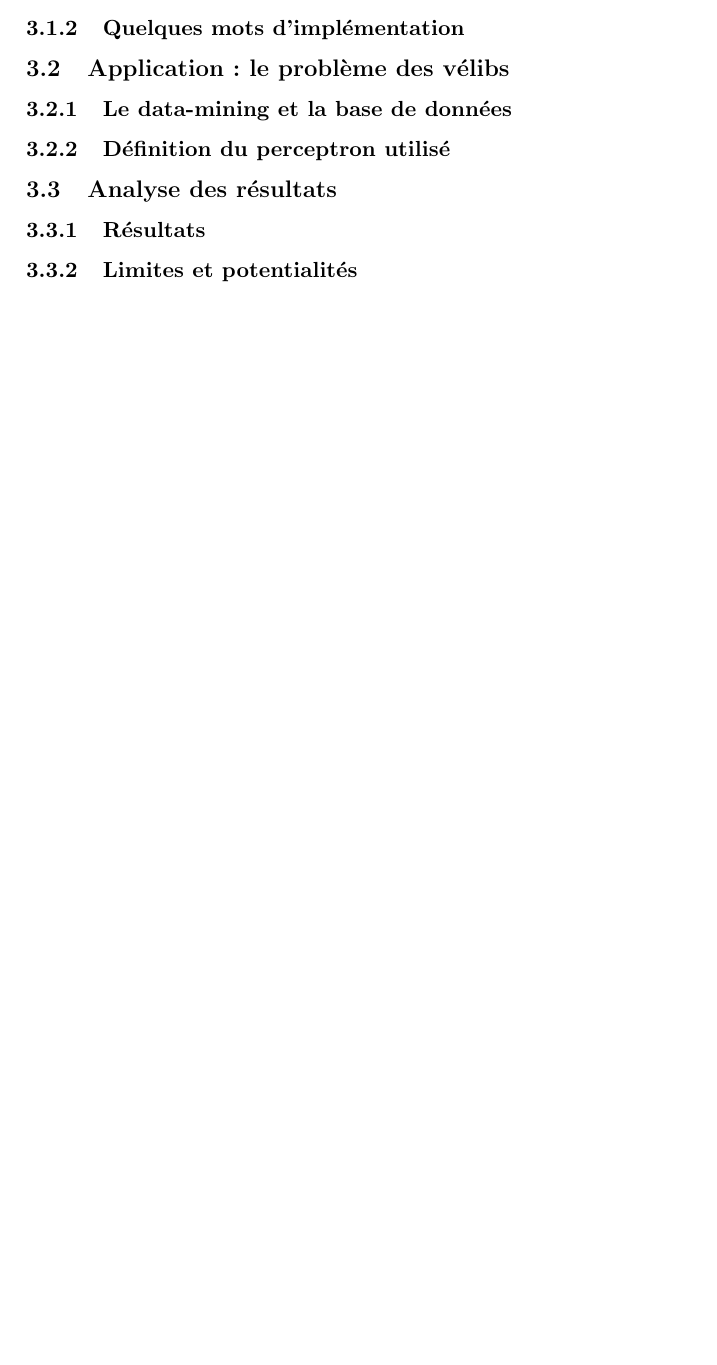
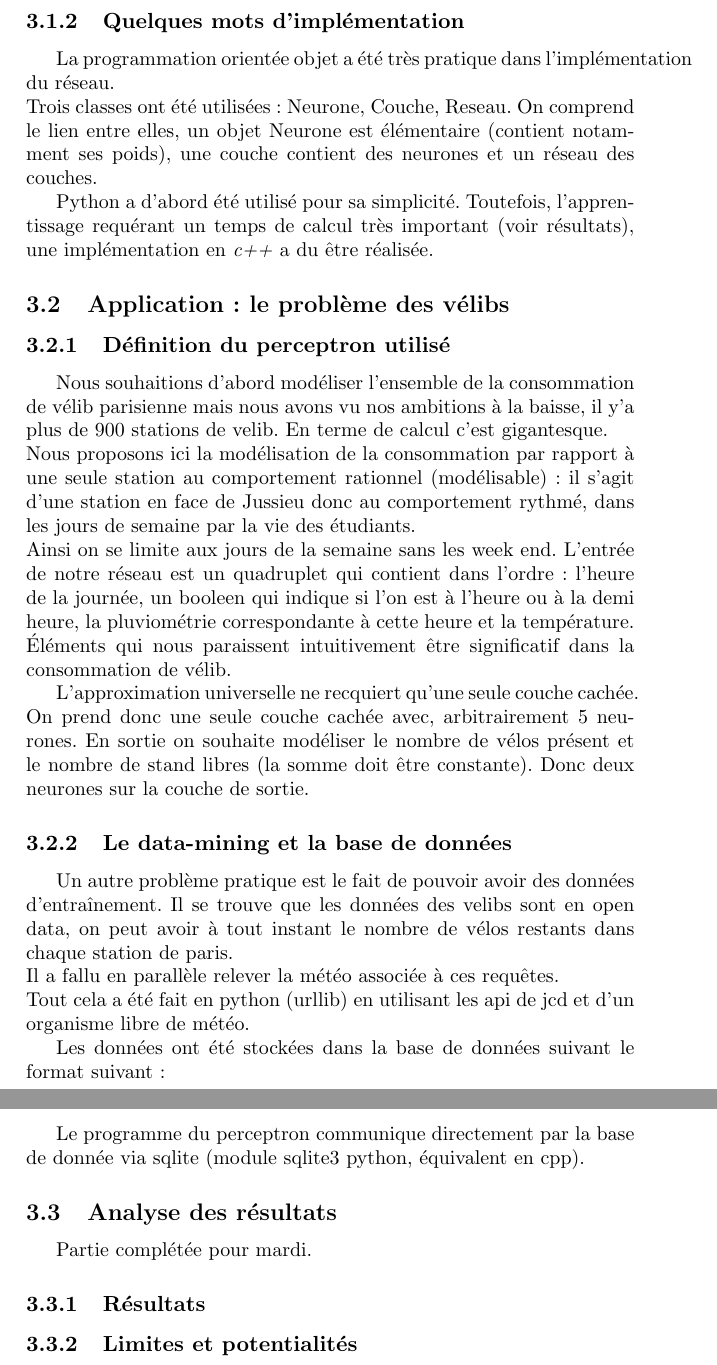
Before and after one commit to tcosmo/pmc-velib, a LaTeX document (tex/tipe.tex): part of page 4 of 4 before the commit and two parts of pages 5 and 6 of 6 after it, the two joined at a grey line, cut so that both start at the same text, the shorter picture padded with empty space. The pictures show the PDF file tex/tipe.pdf that the author committed with the source.

Commit message:
tex good

```diff
--- a/tex/tipe.tex
+++ b/tex/tipe.tex
@@ -101,8 +112,37 @@ $s^k$ est la sensibilité de la couche $k$, et $n^k$ le vecteur des niveaux d'ac
+	\includegraphics[width=270]{cross_valid.png}
+
 	\subsubsection{Quelques mots d'implémentation}
+
+	La programmation orientée objet a été très pratique dans l'implémentation du réseau.
+	\\Trois classes ont été utilisées : Neurone, Couche, Reseau. On comprend le lien entre elles, un objet Neurone est élémentaire (contient notamment ses poids), une couche contient des neurones et un réseau des couches.
+
+	\\Python a d'abord été utilisé pour sa simplicité. Toutefois, l'apprentissage requérant un temps de calcul très important (voir résultats), une implémentation en \emph{c++} a du être réalisée.
 \subsection{Application : le problème des vélibs}
+\subsubsection{Définition du perceptron utilisé}
+
+Nous souhaitions d'abord modéliser l'ensemble de la consommation de vélib parisienne mais nous avons vu nos ambitions à la baisse, il y'a plus de 900 stations de velib.
+En terme de calcul c'est gigantesque.
+\\Nous proposons ici la modélisation de la consommation par rapport à une seule station au comportement rationnel (modélisable) : il s'agit d'une station en face de Jussieu donc au comportement rythmé, dans les jours de semaine par la vie des étudiants.
+\\Ainsi on se limite aux jours de la semaine sans les week end. L'entrée de notre réseau est un quadruplet qui contient dans l'ordre : l'heure de la journée, un booleen qui indique si l'on est à l'heure ou à la demi heure, la pluviométrie correspondante à cette heure et la température. Éléments qui nous paraissent intuitivement être significatif dans la consommation de vélib.
+
+\\L'approximation universelle ne recquiert qu'une seule couche cachée. On prend donc une seule couche cachée avec, arbitrairement 5 neurones. En sortie on souhaite modéliser le nombre de vélos présent et le nombre de stand libres (la somme doit être constante). Donc deux neurones sur la couche de sortie.
+
 	\subsubsection{Le data-mining et la base de données}
-	\subsubsection{Définition du perceptron utilisé}
+
+Un autre problème pratique est le fait de pouvoir avoir des données d'entraînement.
+Il se trouve que les données des velibs sont en open data, on peut avoir à tout instant le nombre de vélos restants dans chaque station de paris.
+\\Il a fallu en parallèle relever la météo associée à ces requêtes.
+\\Tout cela a été fait en python (urllib) en utilisant les api de jcd et d'un organisme libre de météo.
+
+\\Les données ont été stockées dans la base de données suivant le format suivant :
+\\
+\\
+\\
+
+Le programme du perceptron communique directement par la base de donnée via sqlite (module sqlite3 python, équivalent en cpp).
+
 \subsection{Analyse des résultats}
+Partie complétée pour mardi.
 	\subsubsection{Résultats}
 	\subsubsection{Limites et potentialités}
 
```
Also changed, not shown: tex/tipe.pdf, tex/tipe.tex (11 more changed lines), 4 other files.
